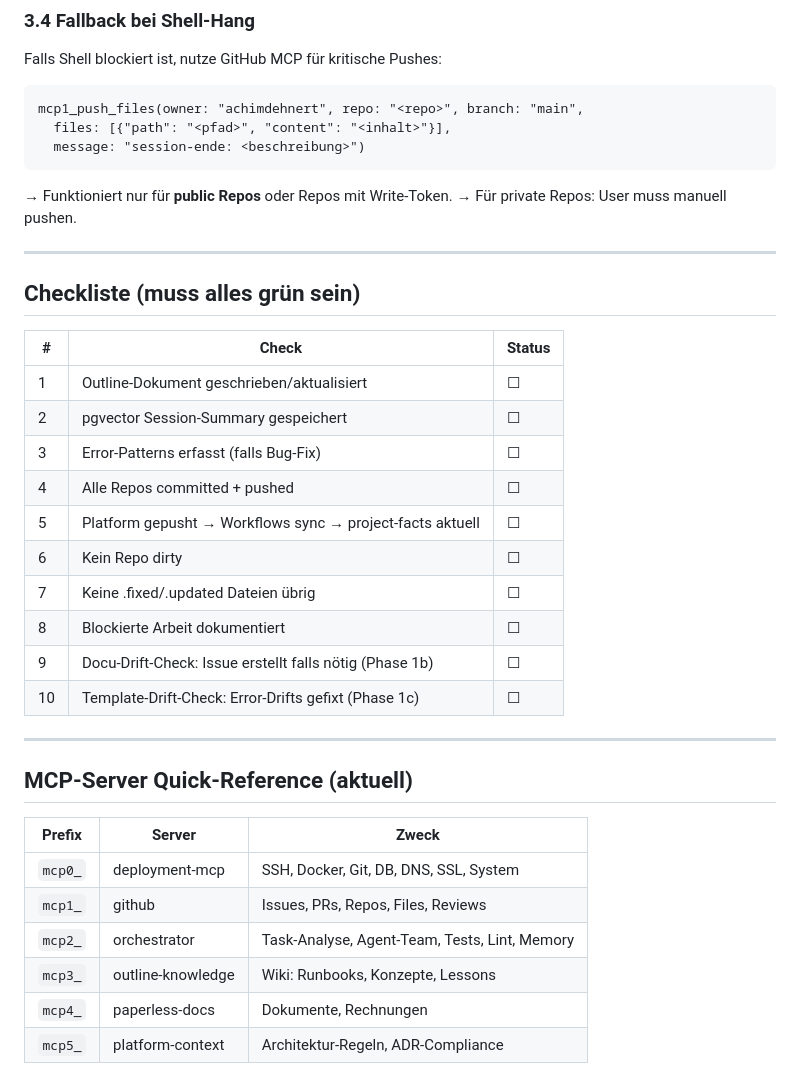
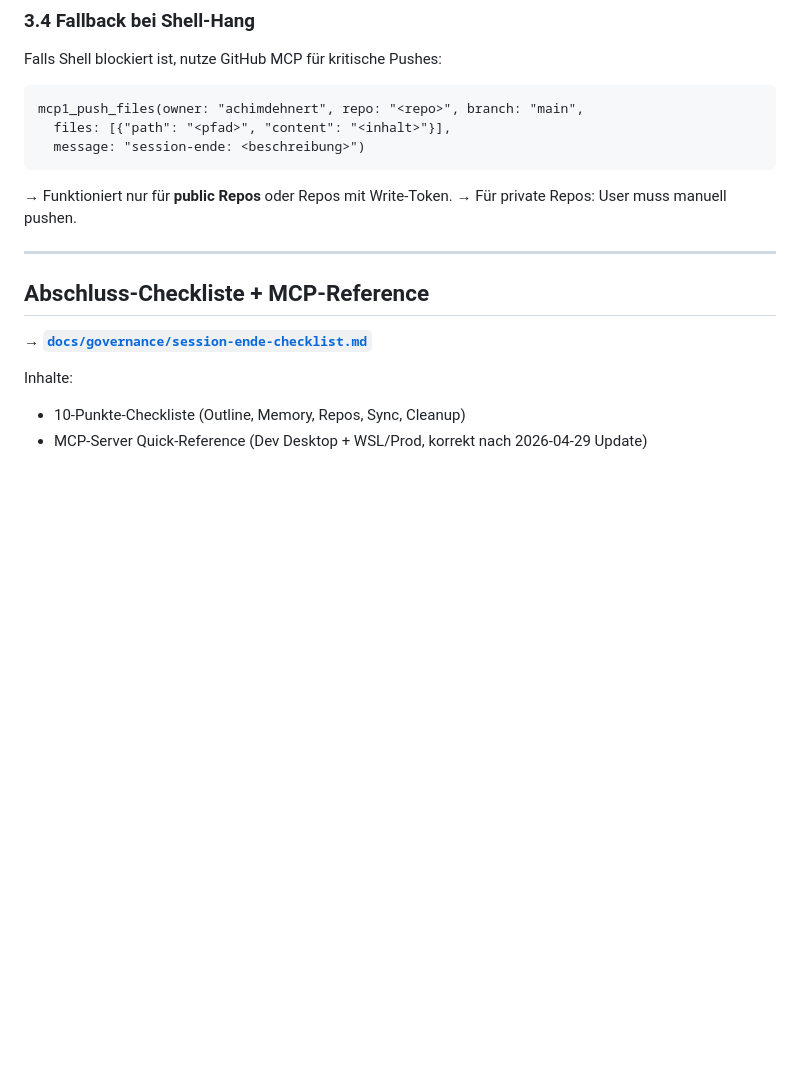
Before and after one commit to achimdehnert/research-hub, a Markdown page: .windsurf/workflows/session-ende.md, the part around the change. Rendered like a GitHub page; blank space fills up the shorter version.

Commit message:
chore(workflows): sync session-ende.md from platform

```diff
--- a/.windsurf/workflows/session-ende.md
+++ b/.windsurf/workflows/session-ende.md
@@ -336,30 +336,11 @@ mcp1_push_files(owner: "achimdehnert", repo: "<repo>", branch: "main",
 
 ---
 
-## Checkliste (muss alles grün sein)
 
-| # | Check | Status |
-|---|-------|--------|
-| 1 | Outline-Dokument geschrieben/aktualisiert | ☐ |
-| 2 | pgvector Session-Summary gespeichert | ☐ |
-| 3 | Error-Patterns erfasst (falls Bug-Fix) | ☐ |
-| 4 | Alle Repos committed + pushed | ☐ |
-| 5 | Platform gepusht → Workflows sync → project-facts aktuell | ☐ |
-| 6 | Kein Repo dirty | ☐ |
-| 7 | Keine .fixed/.updated Dateien übrig | ☐ |
-| 8 | Blockierte Arbeit dokumentiert | ☐ |
-| 9 | Docu-Drift-Check: Issue erstellt falls nötig (Phase 1b) | ☐ |
-| 10 | Template-Drift-Check: Error-Drifts gefixt (Phase 1c) | ☐ |
+## Abschluss-Checkliste + MCP-Reference
 
----
+→ **[`docs/governance/session-ende-checklist.md`](../../docs/governance/session-ende-checklist.md)**
 
-## MCP-Server Quick-Reference (aktuell)
-
-| Prefix | Server | Zweck |
-|--------|--------|-------|
-| `mcp0_` | deployment-mcp | SSH, Docker, Git, DB, DNS, SSL, System |
-| `mcp1_` | github | Issues, PRs, Repos, Files, Reviews |
-| `mcp2_` | orchestrator | Task-Analyse, Agent-Team, Tests, Lint, Memory |
-| `mcp3_` | outline-knowledge | Wiki: Runbooks, Konzepte, Lessons |
-| `mcp4_` | paperless-docs | Dokumente, Rechnungen |
-| `mcp5_` | platform-context | Architektur-Regeln, ADR-Compliance |
+Inhalte:
+- 10-Punkte-Checkliste (Outline, Memory, Repos, Sync, Cleanup)
+- MCP-Server Quick-Reference (Dev Desktop + WSL/Prod, korrekt nach 2026-04-29 Update)
```
